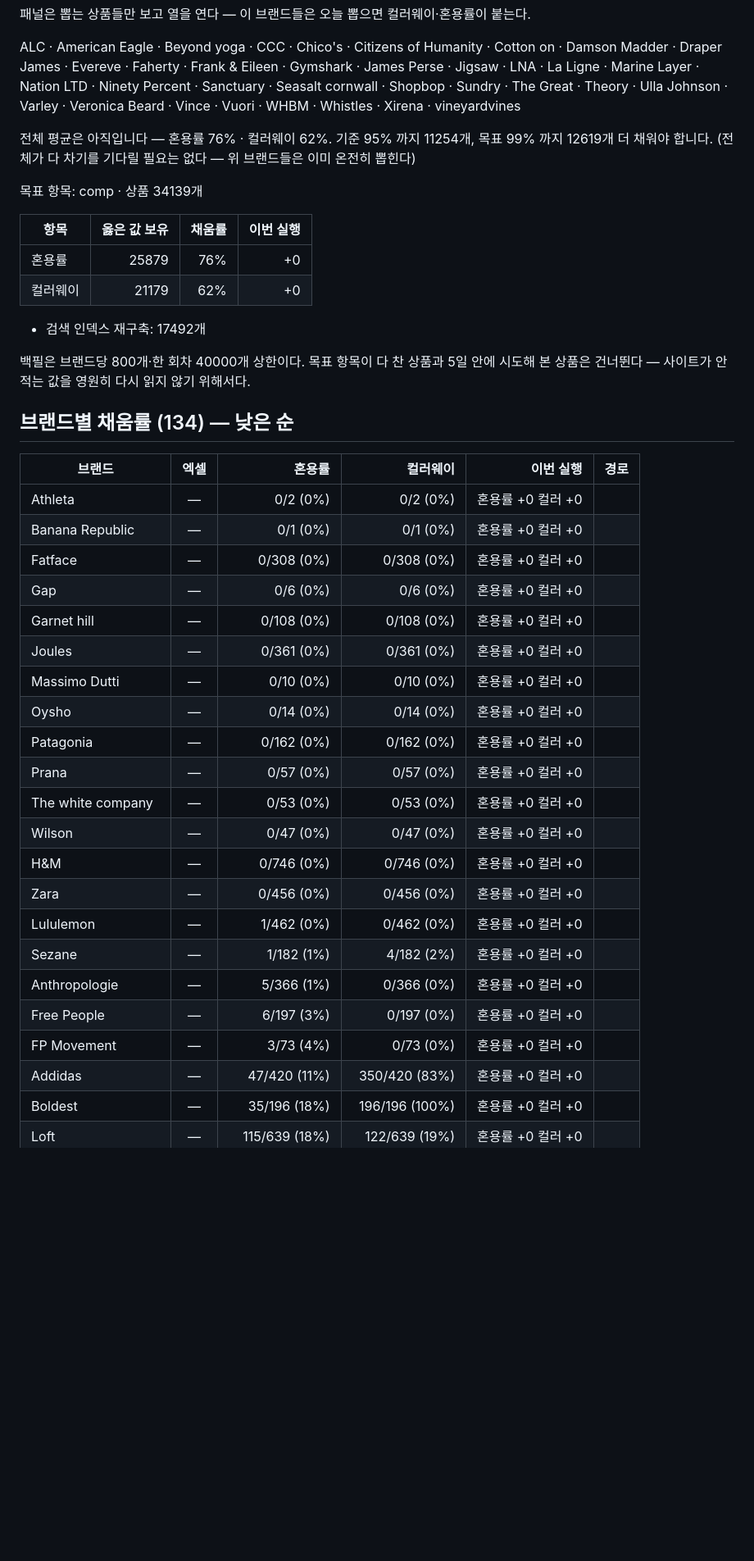
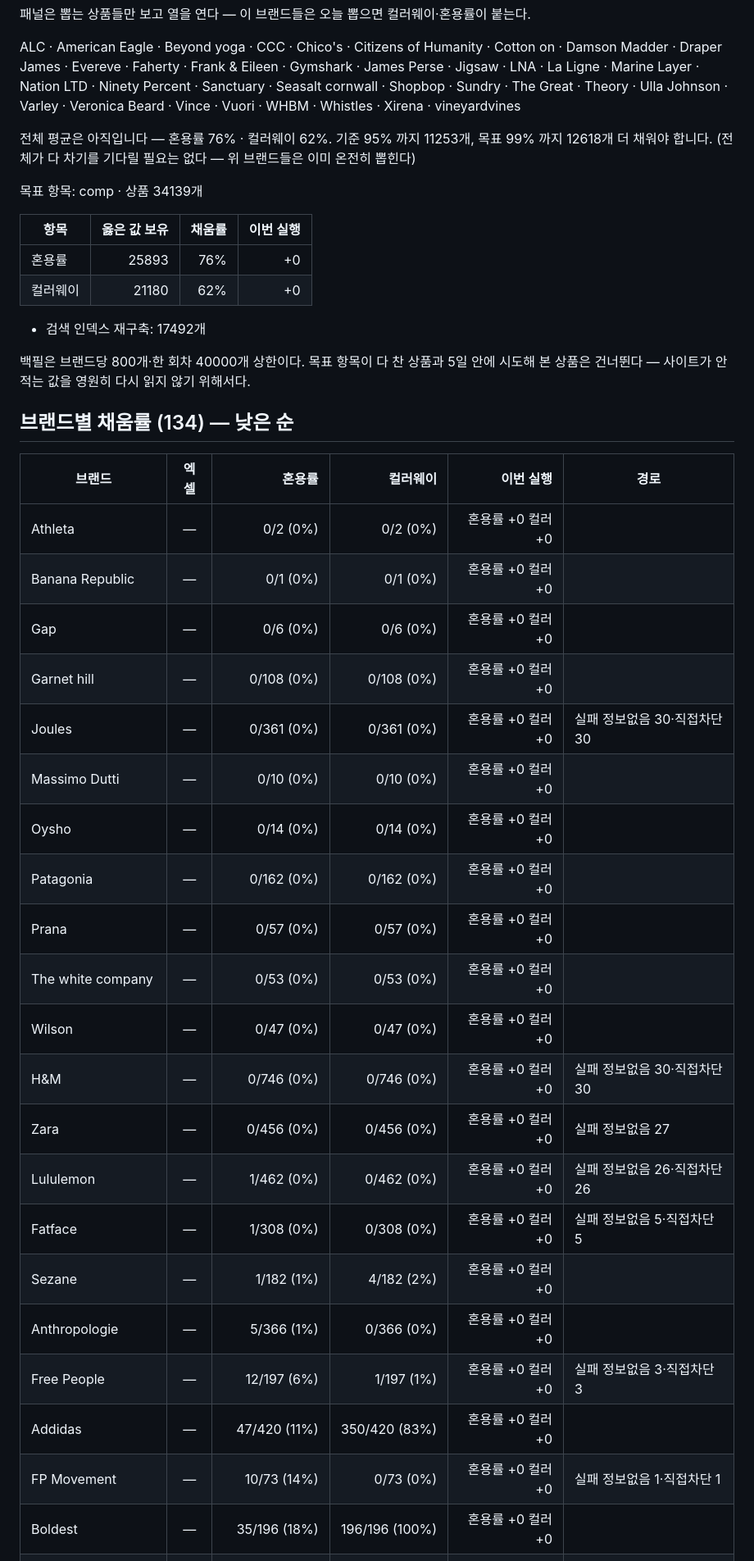
Before and after one commit to choosingceo-taek/miro-image-link-exporter, a Markdown page: enrich-comp-report.md, the part around one of its changes. Shown at 82% size. Drawn GitHub-style; blank space fills up the shorter version.

Commit message:
enrich-comp: 혼용률·컬러 보강 리포트

```diff
--- a/enrich-comp-report.md
+++ b/enrich-comp-report.md
@@ -12,15 +12,15 @@
 ALC · American Eagle · Beyond yoga · CCC · Chico's · Citizens of Humanity · Cotton on · Damson Madder · Draper James · Evereve · Faherty · Frank & Eileen · Gymshark · James Perse · Jigsaw · LNA · La Ligne · Marine Layer · Nation LTD · Ninety Percent · Sanctuary · Seasalt cornwall · Shopbop · Sundry · The Great · Theory · Ulla Johnson · Varley · Veronica Beard · Vince · Vuori · WHBM · Whistles · Xirena · vineyardvines
 
 전체 평균은 아직입니다 — 혼용률 76% · 컬러웨이 62%.
-기준 95% 까지 11254개, 목표 99% 까지 12619개 더 채워야 합니다.
+기준 95% 까지 11253개, 목표 99% 까지 12618개 더 채워야 합니다.
 (전체가 다 차기를 기다릴 필요는 없다 — 위 브랜드들은 이미 온전히 뽑힌다)
 
 목표 항목: comp · 상품 34139개
 
 | 항목 | 옳은 값 보유 | 채움률 | 이번 실행 |
 |---|---:|---:|---:|
-| 혼용률 | 25879 | 76% | +0 |
-| 컬러웨이 | 21179 | 62% | +0 |
+| 혼용률 | 25893 | 76% | +0 |
+| 컬러웨이 | 21180 | 62% | +0 |
 
 - 검색 인덱스 재구축: 17492개
 
@@ -33,24 +33,24 @@ ALC · American Eagle · Beyond yoga · CCC · Chico's · Citizens of Humanity
 |---|:-:|---:|---:|---:|---|
 | Athleta | — | 0/2 (0%) | 0/2 (0%) | 혼용률 +0 컬러 +0 |  |
 | Banana Republic | — | 0/1 (0%) | 0/1 (0%) | 혼용률 +0 컬러 +0 |  |
-| Fatface | — | 0/308 (0%) | 0/308 (0%) | 혼용률 +0 컬러 +0 |  |
 | Gap | — | 0/6 (0%) | 0/6 (0%) | 혼용률 +0 컬러 +0 |  |
 | Garnet hill | — | 0/108 (0%) | 0/108 (0%) | 혼용률 +0 컬러 +0 |  |
-| Joules | — | 0/361 (0%) | 0/361 (0%) | 혼용률 +0 컬러 +0 |  |
+| Joules | — | 0/361 (0%) | 0/361 (0%) | 혼용률 +0 컬러 +0 | 실패 정보없음 30·직접차단 30 |
 | Massimo Dutti | — | 0/10 (0%) | 0/10 (0%) | 혼용률 +0 컬러 +0 |  |
 | Oysho | — | 0/14 (0%) | 0/14 (0%) | 혼용률 +0 컬러 +0 |  |
 | Patagonia | — | 0/162 (0%) | 0/162 (0%) | 혼용률 +0 컬러 +0 |  |
 | Prana | — | 0/57 (0%) | 0/57 (0%) | 혼용률 +0 컬러 +0 |  |
 | The white company | — | 0/53 (0%) | 0/53 (0%) | 혼용률 +0 컬러 +0 |  |
 | Wilson | — | 0/47 (0%) | 0/47 (0%) | 혼용률 +0 컬러 +0 |  |
-| H&M | — | 0/746 (0%) | 0/746 (0%) | 혼용률 +0 컬러 +0 |  |
-| Zara | — | 0/456 (0%) | 0/456 (0%) | 혼용률 +0 컬러 +0 |  |
-| Lululemon | — | 1/462 (0%) | 0/462 (0%) | 혼용률 +0 컬러 +0 |  |
+| H&M | — | 0/746 (0%) | 0/746 (0%) | 혼용률 +0 컬러 +0 | 실패 정보없음 30·직접차단 30 |
+| Zara | — | 0/456 (0%) | 0/456 (0%) | 혼용률 +0 컬러 +0 | 실패 정보없음 27 |
+| Lululemon | — | 1/462 (0%) | 0/462 (0%) | 혼용률 +0 컬러 +0 | 실패 정보없음 26·직접차단 26 |
+| Fatface | — | 1/308 (0%) | 0/308 (0%) | 혼용률 +0 컬러 +0 | 실패 정보없음 5·직접차단 5 |
 | Sezane | — | 1/182 (1%) | 4/182 (2%) | 혼용률 +0 컬러 +0 |  |
 | Anthropologie | — | 5/366 (1%) | 0/366 (0%) | 혼용률 +0 컬러 +0 |  |
-| Free People | — | 6/197 (3%) | 0/197 (0%) | 혼용률 +0 컬러 +0 |  |
-| FP Movement | — | 3/73 (4%) | 0/73 (0%) | 혼용률 +0 컬러 +0 |  |
+| Free People | — | 12/197 (6%) | 1/197 (1%) | 혼용률 +0 컬러 +0 | 실패 정보없음 3·직접차단 3 |
 | Addidas | — | 47/420 (11%) | 350/420 (83%) | 혼용률 +0 컬러 +0 |  |
+| FP Movement | — | 10/73 (14%) | 0/73 (0%) | 혼용률 +0 컬러 +0 | 실패 정보없음 1·직접차단 1 |
 | Boldest | — | 35/196 (18%) | 196/196 (100%) | 혼용률 +0 컬러 +0 |  |
 | Loft | — | 115/639 (18%) | 122/639 (19%) | 혼용률 +0 컬러 +0 |  |
 | Aerie | — | 32/109 (29%) | 33/109 (30%) | 혼용률 +0 컬러 +0 |  |
```
Also changed, not shown: other parts of enrich-comp-report.md (+1 -1 lines).
